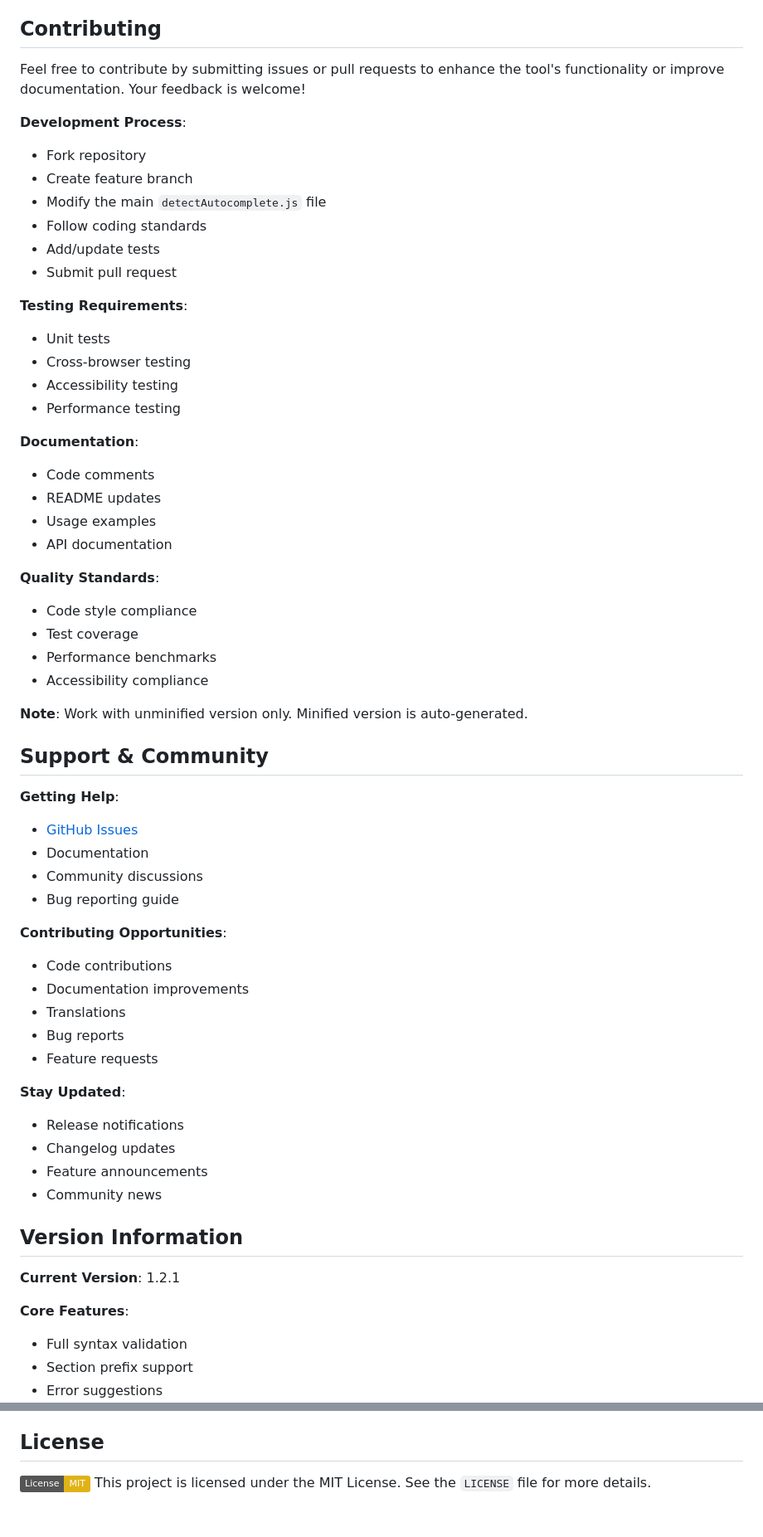
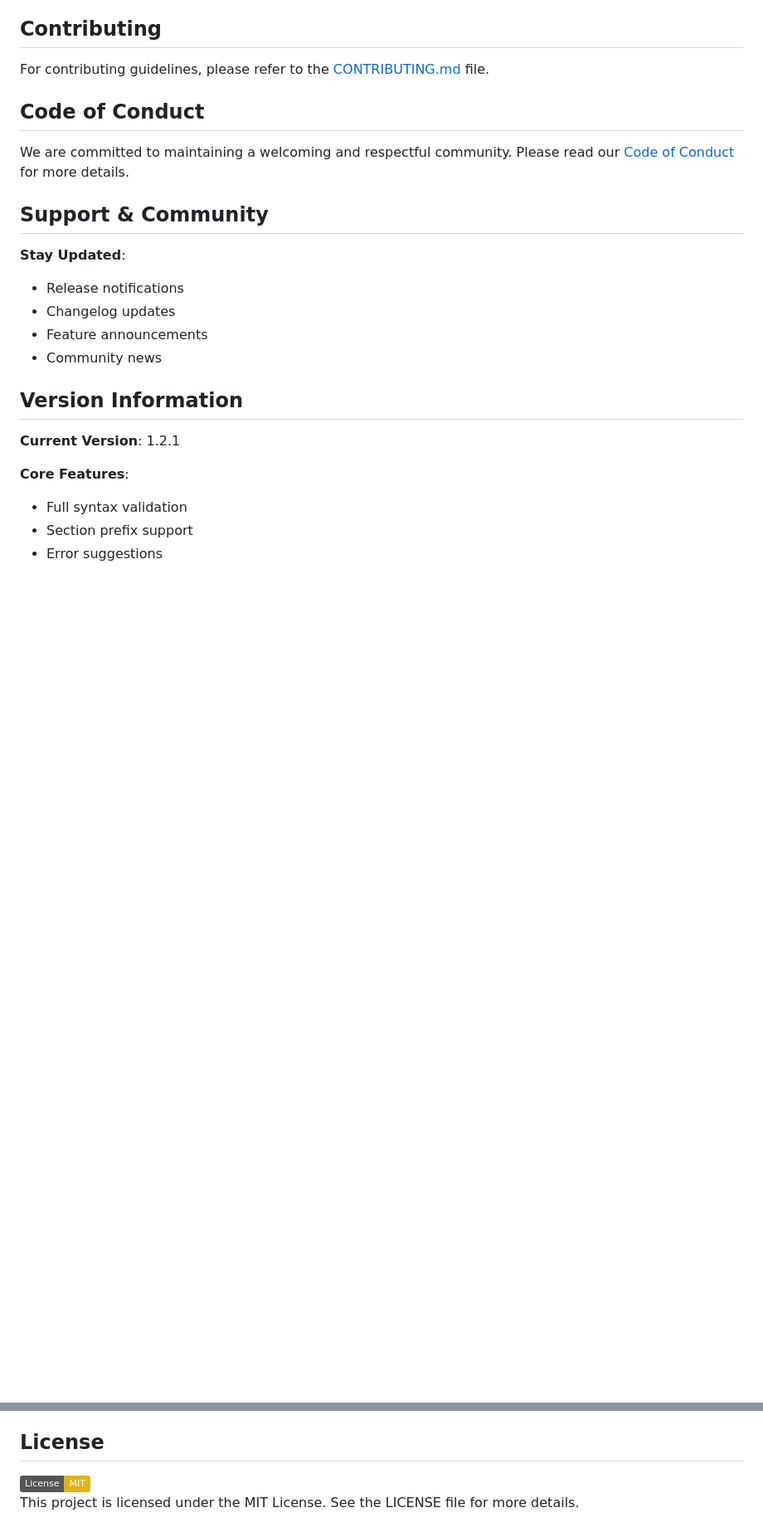
Before and after one commit to MewenLeHo/detectAutocomplete, a Markdown page: README.md, 2 parts joined by grey strips. Shown at 83% size. Drawn GitHub-style; badges without logos; blank space fills up the shorter version.

Commit message:
Update documentation

```diff
--- a/README.md
+++ b/README.md
@@ -265,50 +265,13 @@ A simple tool for validating the `autocomplete` attributes of HTML form elements
 
 ## Contributing
 
-Feel free to contribute by submitting issues or pull requests to enhance the tool's functionality or improve documentation. Your feedback is welcome!
+For contributing guidelines, please refer to the [CONTRIBUTING.md](CONTRIBUTING.md) file.
 
-**Development Process**:
-- Fork repository
-- Create feature branch
-- Modify the main `detectAutocomplete.js` file
-- Follow coding standards
-- Add/update tests
-- Submit pull request
+## Code of Conduct
 
-**Testing Requirements**:
-- Unit tests
-- Cross-browser testing
-- Accessibility testing
-- Performance testing
-
-**Documentation**:
-- Code comments
-- README updates
-- Usage examples
-- API documentation
-
-**Quality Standards**:
-- Code style compliance
-- Test coverage
-- Performance benchmarks
-- Accessibility compliance
-
-**Note**: Work with unminified version only. Minified version is auto-generated.
+We are committed to maintaining a welcoming and respectful community. Please read our [Code of Conduct](CODE_OF_CONDUCT.md) for more details.
 
 ## Support & Community
-
-**Getting Help**:
-- [GitHub Issues](https://github.com/MewenLeHo/detectAutocomplete/issues)
-- Documentation
-- Community discussions
-- Bug reporting guide
-
-**Contributing Opportunities**:
-- Code contributions
-- Documentation improvements
-- Translations
-- Bug reports
-- Feature requests
 
 **Stay Updated**:
 - Release notifications
@@ -359,5 +322,5 @@ Feel free to contribute by submitting issues or pull requests to enhance the too
 
 ## License
 
-![License: MIT](https://img.shields.io/badge/License-MIT-yellow.svg)
-This project is licensed under the MIT License. See the `LICENSE` file for more details.
+[![License: MIT](https://img.shields.io/badge/License-MIT-yellow.svg)](./LICENSE)
+This project is licensed under the MIT License. See the LICENSE file for more details.
```
Also changed, not shown: other parts of README.md (+2 -2 lines), CODE_OF_CONDUCT.md (added, +70 -0 lines), CONTRIBUTING.md (added, +89 -0 lines).
